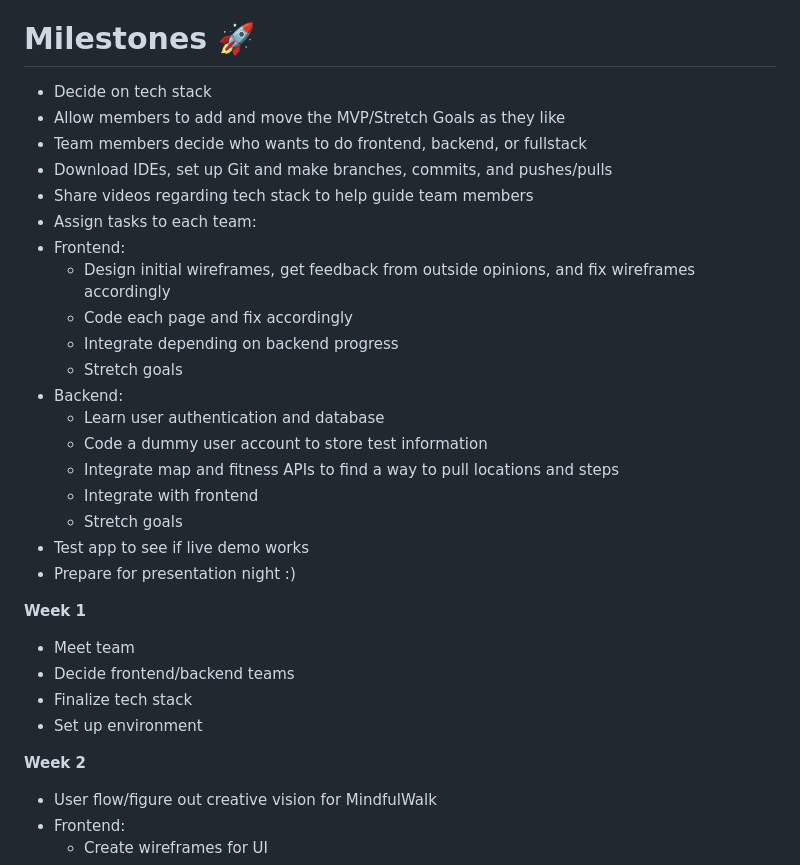
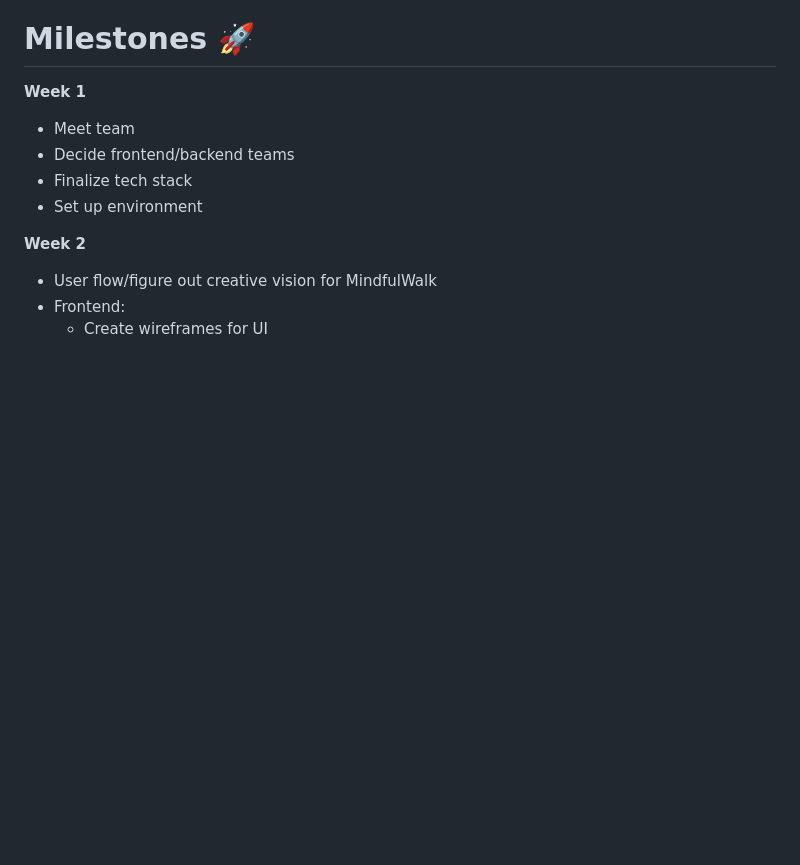
Before and after one commit to acm-projects/MindfulWalk, a Markdown page: README.md, the part around the change. Drawn GitHub-style; blank space fills up the shorter version.

```diff
--- a/README.md
+++ b/README.md
@@ -24,26 +24,6 @@ MindfulWalk is your companion for mindful exploration. This app encourages users
 * Being able to add friends
 
 # Milestones 🚀
-
-* Decide on tech stack
-* Allow members to add and move the MVP/Stretch Goals as they like
-* Team members decide who wants to do frontend, backend, or fullstack
-* Download IDEs, set up Git and make branches, commits, and pushes/pulls
-* Share videos regarding tech stack to help guide team members
-* Assign tasks to each team:
-* Frontend:
-    * Design initial wireframes, get feedback from outside opinions, and fix wireframes accordingly
-    * Code each page and fix accordingly
-    * Integrate depending on backend progress
-    * Stretch goals
-* Backend:
-    * Learn user authentication and database
-    * Code a dummy user account to store test information
-    * Integrate map and fitness APIs to find a way to pull locations and steps
-    * Integrate with frontend
-    * Stretch goals
-* Test app to see if live demo works
-* Prepare for presentation night :)
 
 **Week 1**
 * Meet team
```
